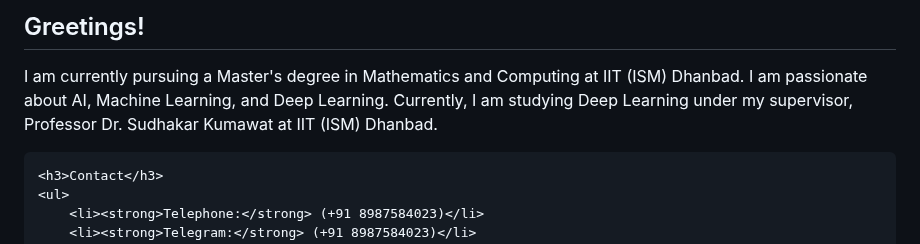
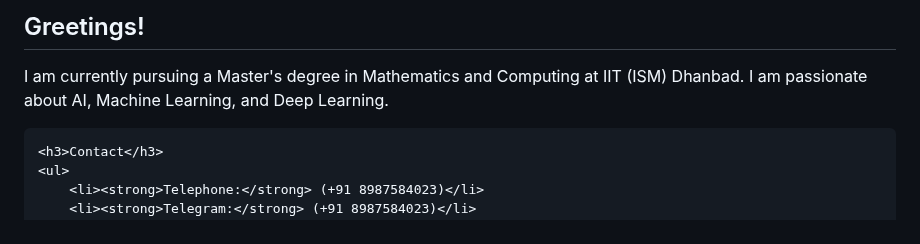
Before and after one commit to Sereyvattanak/SuonSereyvattanak, a Markdown page: README.md, the part around the change. Drawn GitHub-style.

```diff
--- a/README.md
+++ b/README.md
@@ -61,7 +61,6 @@
     <p>
         I am currently pursuing a Master's degree in Mathematics and Computing at IIT (ISM) Dhanbad.
         I am passionate about AI, Machine Learning, and Deep Learning.
-        Currently, I am studying Deep Learning under my supervisor, Professor Dr. Sudhakar Kumawat at IIT (ISM) Dhanbad.
     </p>
 
     <h3>Contact</h3>
```
